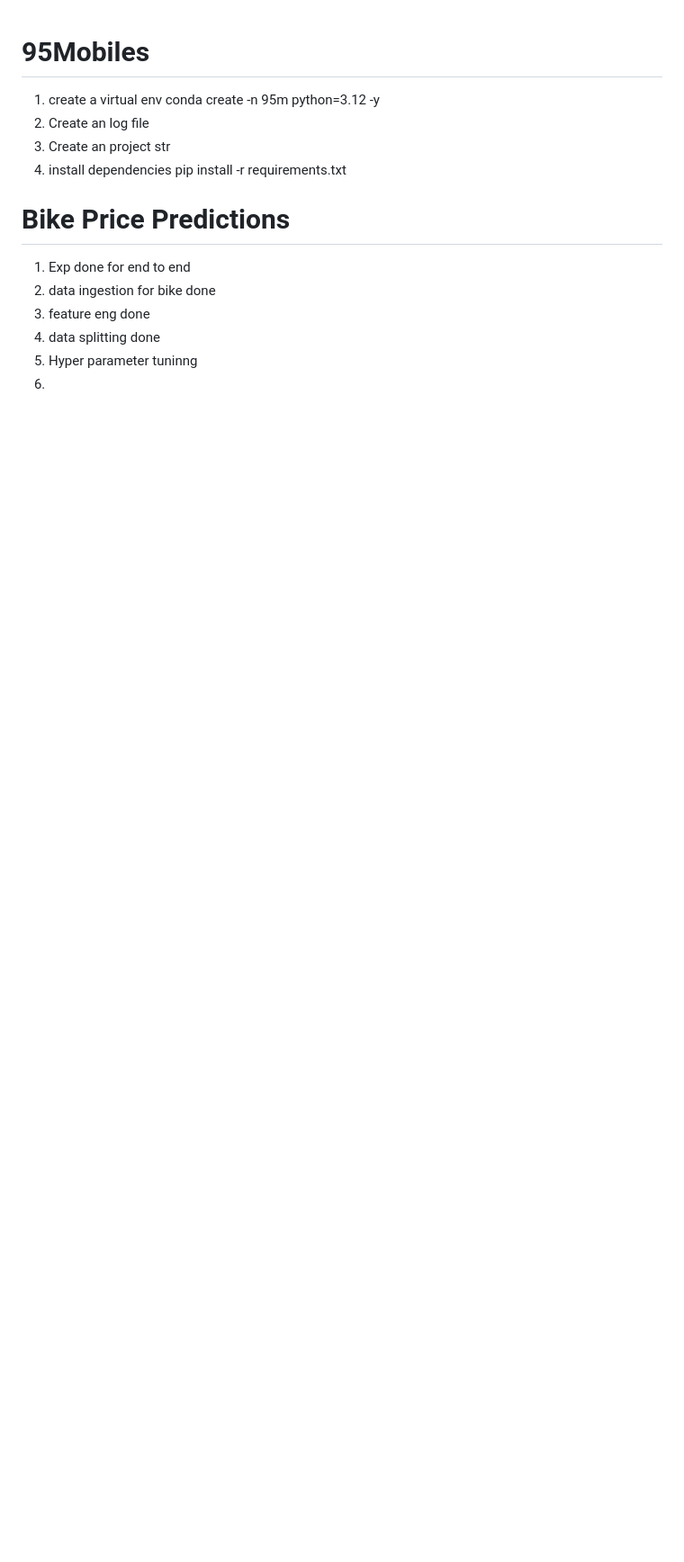
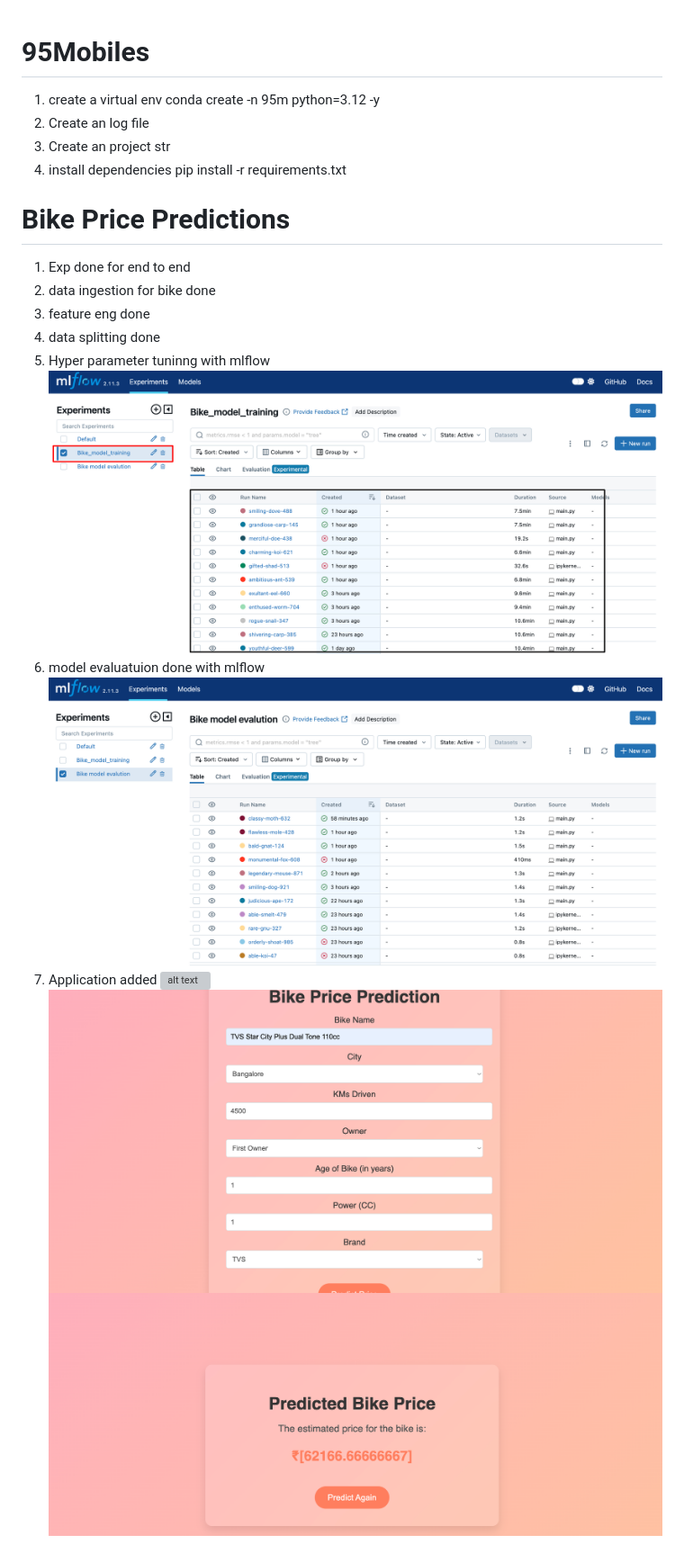
Before and after one commit to Vicky7873/95Mobiles, a Markdown page: README.md, the part around the change. Shown at 90% size. Rendered like a GitHub page; pictures changed too: image-1.png (added), image-3.png (added), image-4.png (added); blank space fills up the shorter version; grey boxes are pictures that could not be loaded.

```diff
--- a/README.md
+++ b/README.md
@@ -12,5 +12,11 @@ pip install -r requirements.txt
 2. data ingestion for bike done
 3. feature eng done
 4. data splitting done
-5. Hyper parameter tuninng
-6.
+5. Hyper parameter tuninng with mlflow
+![alt text](image.png)
+6. model evaluatuion done with mlflow
+![alt text](image-1.png)
+7. Application added
+![alt text](image-2.png)
+![alt text](image-3.png)
+![alt text](image-4.png)
```
Also changed, not shown: 2 other files.
